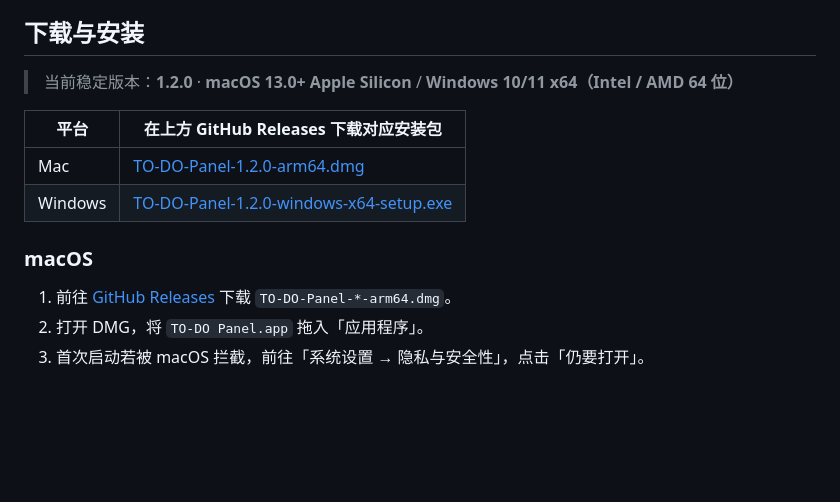
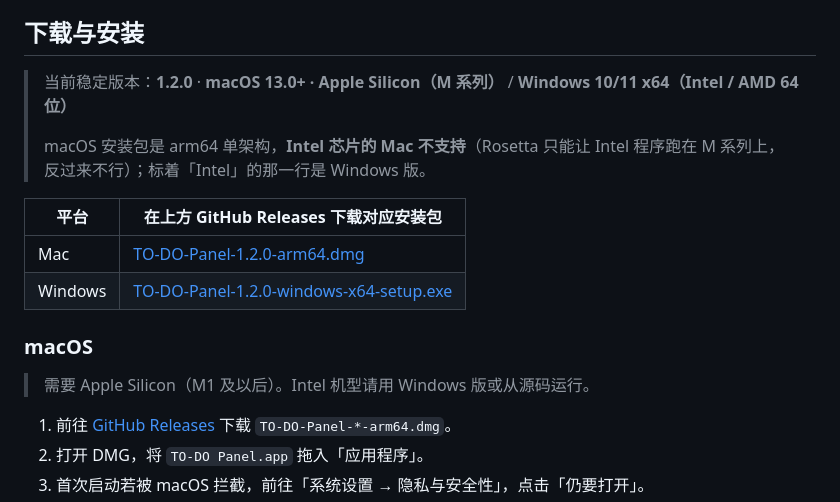
Before and after one commit to moronfranklyn-lab/panel-xiaobei, a Markdown page: README.md, the part around the change. Drawn GitHub-style; blank space fills up the shorter version.

Commit message:
docs: 说明 macOS 安装包为 arm64，Intel 芯片的 Mac 不支持
上一版把「Intel」和 Windows 写在同一行，容易被读成 Mac 也支持 Intel。

```diff
--- a/README.md
+++ b/README.md
@@ -58,7 +58,9 @@ TO-DO Panel 是一个常驻 macOS / Windows 屏幕顶部的本地工作台。Mac
 
 ## 下载与安装
 
-> 当前稳定版本：**1.2.0** · **macOS 13.0+ Apple Silicon** / **Windows 10/11 x64（Intel / AMD 64 位）**
+> 当前稳定版本：**1.2.0** · **macOS 13.0+ · Apple Silicon（M 系列）** / **Windows 10/11 x64（Intel / AMD 64 位）**
+>
+> macOS 安装包是 arm64 单架构，**Intel 芯片的 Mac 不支持**（Rosetta 只能让 Intel 程序跑在 M 系列上，反过来不行）；标着「Intel」的那一行是 Windows 版。
 
 | 平台 | 在上方 GitHub Releases 下载对应安装包 |
 | --- | --- |
@@ -66,6 +68,8 @@ TO-DO Panel 是一个常驻 macOS / Windows 屏幕顶部的本地工作台。Mac
 | Windows | [TO-DO-Panel-1.2.0-windows-x64-setup.exe](https://github.com/moronfranklyn-lab/panel-xiaobei/releases/download/v1.2.0/TO-DO-Panel-1.2.0-windows-x64-setup.exe) |
 
 ### macOS
+
+> 需要 Apple Silicon（M1 及以后）。Intel 机型请用 Windows 版或从源码运行。
 
 1. 前往 [GitHub Releases](https://github.com/moronfranklyn-lab/panel-xiaobei/releases/latest) 下载 `TO-DO-Panel-*-arm64.dmg`。
 2. 打开 DMG，将 `TO-DO Panel.app` 拖入「应用程序」。
```
